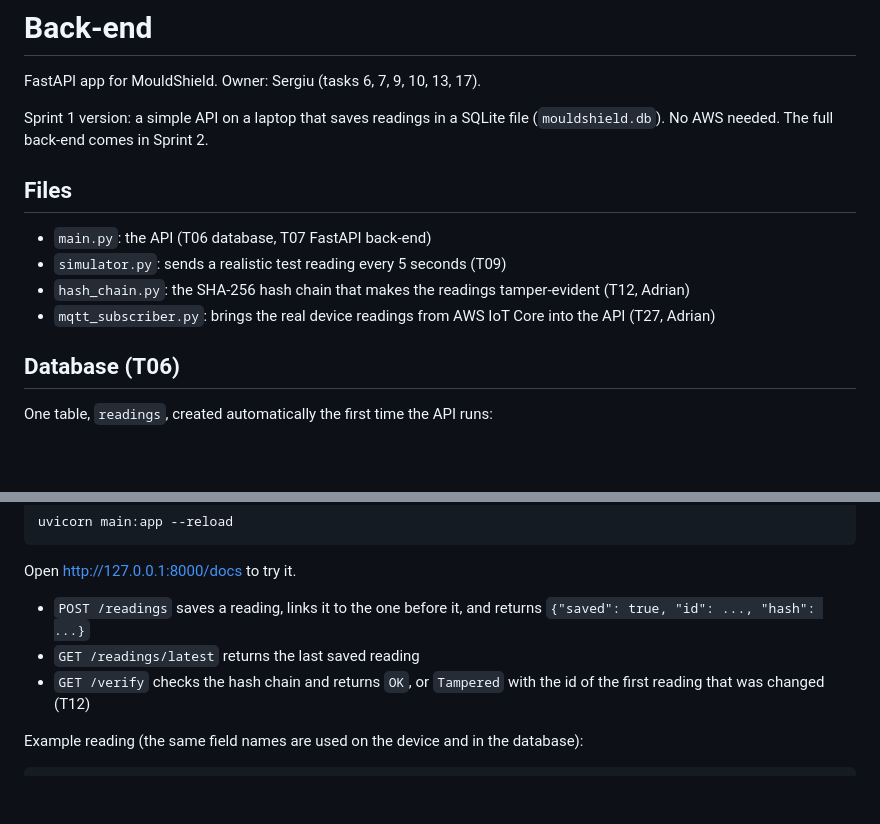
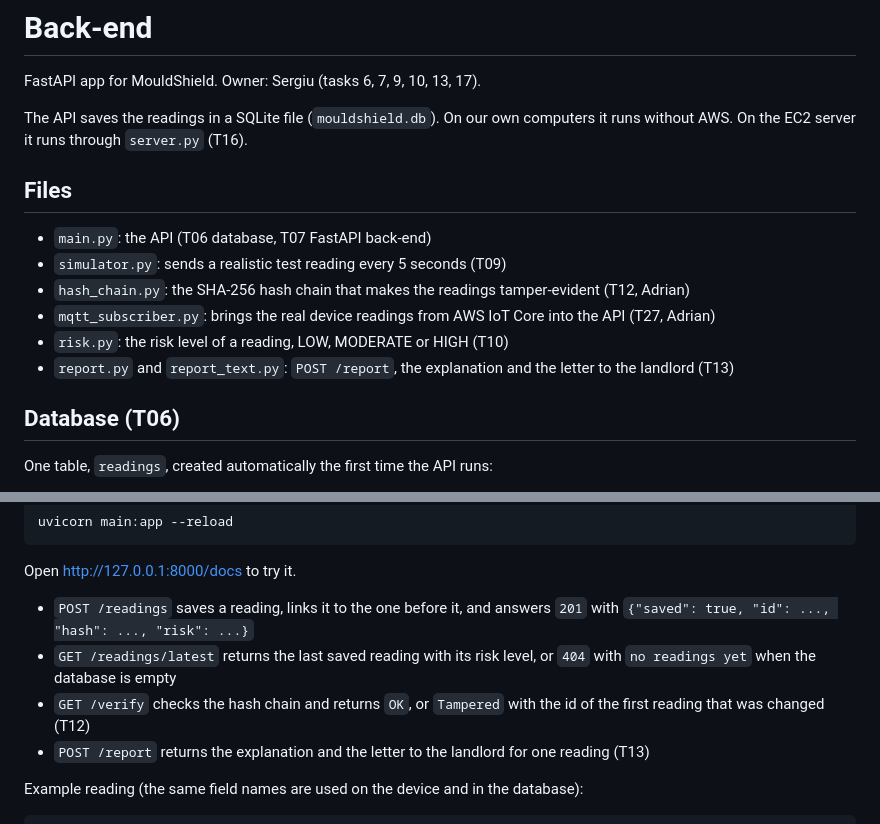
Before and after one commit to Adi-Lup/MouldShield, a Markdown page: backend/README.md, 2 parts joined by grey strips. Drawn GitHub-style; blank space fills up the shorter version.

```diff
--- a/backend/README.md
+++ b/backend/README.md
@@ -2,7 +2,7 @@
 
 FastAPI app for MouldShield. Owner: Sergiu (tasks 6, 7, 9, 10, 13, 17).
 
-Sprint 1 version: a simple API on a laptop that saves readings in a SQLite file (`mouldshield.db`). No AWS needed. The full back-end comes in Sprint 2.
+The API saves the readings in a SQLite file (`mouldshield.db`). On our own computers it runs without AWS. On the EC2 server it runs through `server.py` (T16).
 
 ## Files
 
@@ -10,6 +10,8 @@ Sprint 1 version: a simple API on a laptop that saves readings in a SQLite file
 - `simulator.py`: sends a realistic test reading every 5 seconds (T09)
 - `hash_chain.py`: the SHA-256 hash chain that makes the readings tamper-evident (T12, Adrian)
 - `mqtt_subscriber.py`: brings the real device readings from AWS IoT Core into the API (T27, Adrian)
+- `risk.py`: the risk level of a reading, LOW, MODERATE or HIGH (T10)
+- `report.py` and `report_text.py`: `POST /report`, the explanation and the letter to the landlord (T13)
 
 ## Database (T06)
 
@@ -46,9 +48,10 @@ uvicorn main:app --reload
 
 Open http://127.0.0.1:8000/docs to try it.
 
-- `POST /readings` saves a reading, links it to the one before it, and returns `{"saved": true, "id": ..., "hash": ...}`
-- `GET /readings/latest` returns the last saved reading
+- `POST /readings` saves a reading, links it to the one before it, and answers `201` with `{"saved": true, "id": ..., "hash": ..., "risk": ...}`
+- `GET /readings/latest` returns the last saved reading with its risk level, or `404` with `no readings yet` when the database is empty
 - `GET /verify` checks the hash chain and returns `OK`, or `Tampered` with the id of the first reading that was changed (T12)
+- `POST /report` returns the explanation and the letter to the landlord for one reading (T13)
 
 Example reading (the same field names are used on the device and in the database):
 
```
Also changed, not shown: other parts of backend/README.md (+53 -0 lines).
